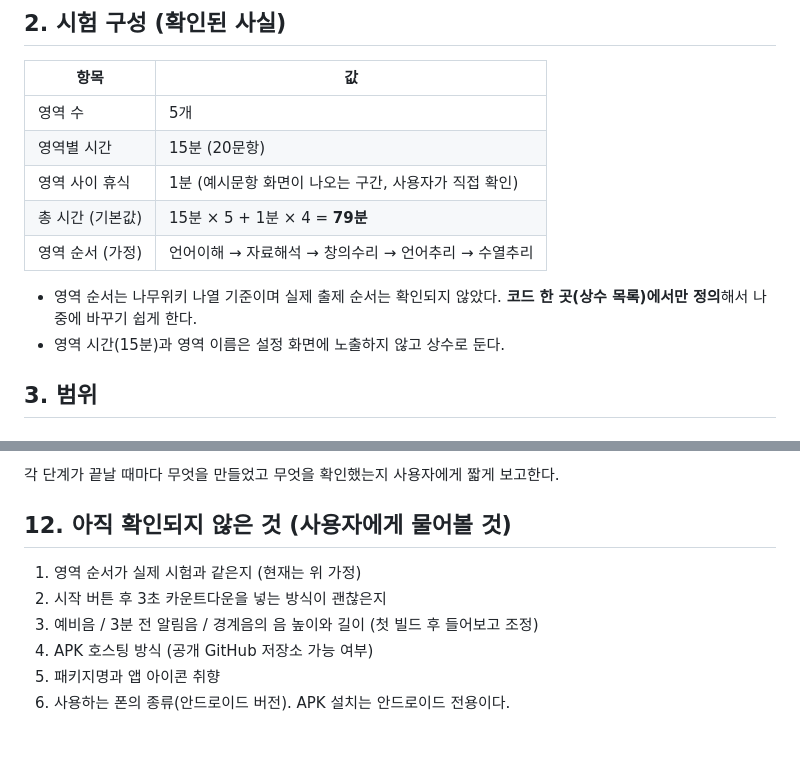
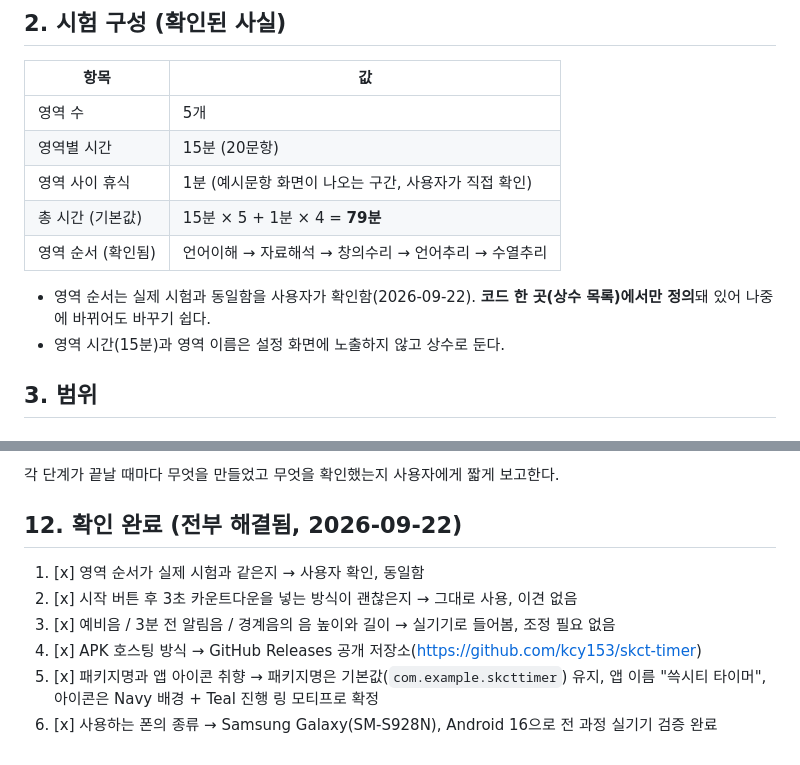
Before and after one commit to kcy153/skct-timer, a Markdown page: skct-timer-plan.md, 2 parts joined by grey strips. GitHub-like rendering.

Commit message:
계획서: 미확인 항목 전부 해결로 정리
영역 순서가 실제 시험과 동일함을 확인하는 등 §12의 6개 항목 전부 답이 나와
체크리스트로 정리.

Co-Authored-By: Claude Sonnet 5 <noreply@anthropic.com>

```diff
--- a/skct-timer-plan.md
+++ b/skct-timer-plan.md
@@ -19,9 +19,9 @@ SKCT 인지역량 시험(5개 영역 × 15분, 영역 사이 1분 휴식)을 실
 | 영역별 시간 | 15분 (20문항) |
 | 영역 사이 휴식 | 1분 (예시문항 화면이 나오는 구간, 사용자가 직접 확인) |
 | 총 시간 (기본값) | 15분 × 5 + 1분 × 4 = **79분** |
-| 영역 순서 (가정) | 언어이해 → 자료해석 → 창의수리 → 언어추리 → 수열추리 |
+| 영역 순서 (확인됨) | 언어이해 → 자료해석 → 창의수리 → 언어추리 → 수열추리 |
 
-- 영역 순서는 나무위키 나열 기준이며 실제 출제 순서는 확인되지 않았다. **코드 한 곳(상수 목록)에서만 정의**해서 나중에 바꾸기 쉽게 한다.
+- 영역 순서는 실제 시험과 동일함을 사용자가 확인함(2026-09-22). **코드 한 곳(상수 목록)에서만 정의**돼 있어 나중에 바뀌어도 바꾸기 쉽다.
 - 영역 시간(15분)과 영역 이름은 설정 화면에 노출하지 않고 상수로 둔다.
 
 ## 3. 범위
@@ -274,11 +274,11 @@ Claude Code는 소리를 직접 들을 수 없으므로, **타임라인/알림
 
 각 단계가 끝날 때마다 무엇을 만들었고 무엇을 확인했는지 사용자에게 짧게 보고한다.
 
-## 12. 아직 확인되지 않은 것 (사용자에게 물어볼 것)
+## 12. 확인 완료 (전부 해결됨, 2026-09-22)
 
-1. 영역 순서가 실제 시험과 같은지 (현재는 위 가정)
-2. 시작 버튼 후 3초 카운트다운을 넣는 방식이 괜찮은지
-3. 예비음 / 3분 전 알림음 / 경계음의 음 높이와 길이 (첫 빌드 후 들어보고 조정)
-4. APK 호스팅 방식 (공개 GitHub 저장소 가능 여부)
-5. 패키지명과 앱 아이콘 취향
-6. 사용하는 폰의 종류(안드로이드 버전). APK 설치는 안드로이드 전용이다.
+1. [x] 영역 순서가 실제 시험과 같은지 → 사용자 확인, 동일함
+2. [x] 시작 버튼 후 3초 카운트다운을 넣는 방식이 괜찮은지 → 그대로 사용, 이견 없음
+3. [x] 예비음 / 3분 전 알림음 / 경계음의 음 높이와 길이 → 실기기로 들어봄, 조정 필요 없음
+4. [x] APK 호스팅 방식 → GitHub Releases 공개 저장소(https://github.com/kcy153/skct-timer)
+5. [x] 패키지명과 앱 아이콘 취향 → 패키지명은 기본값(`com.example.skcttimer`) 유지, 앱 이름 "쓱시티 타이머", 아이콘은 Navy 배경 + Teal 진행 링 모티프로 확정
+6. [x] 사용하는 폰의 종류 → Samsung Galaxy(SM-S928N), Android 16으로 전 과정 실기기 검증 완료
```
